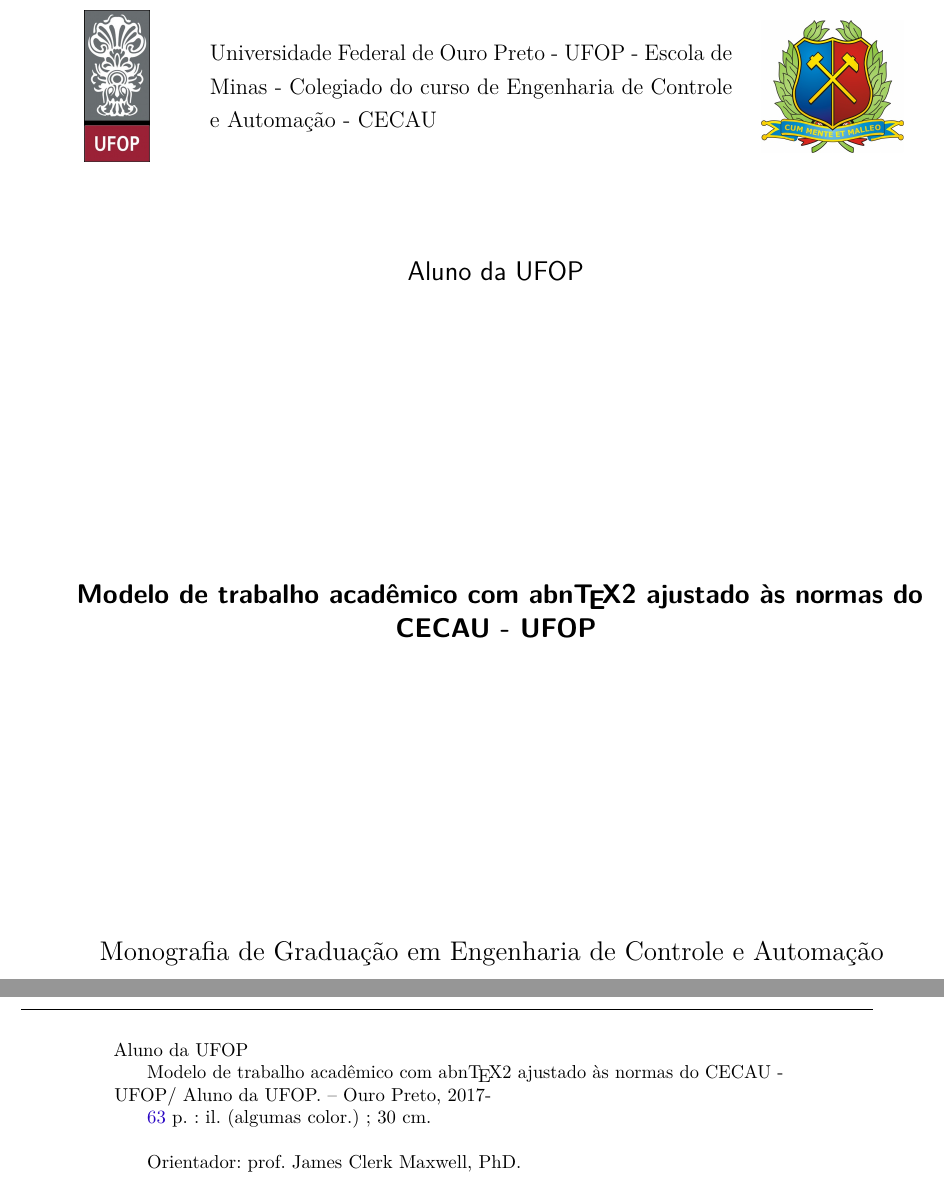
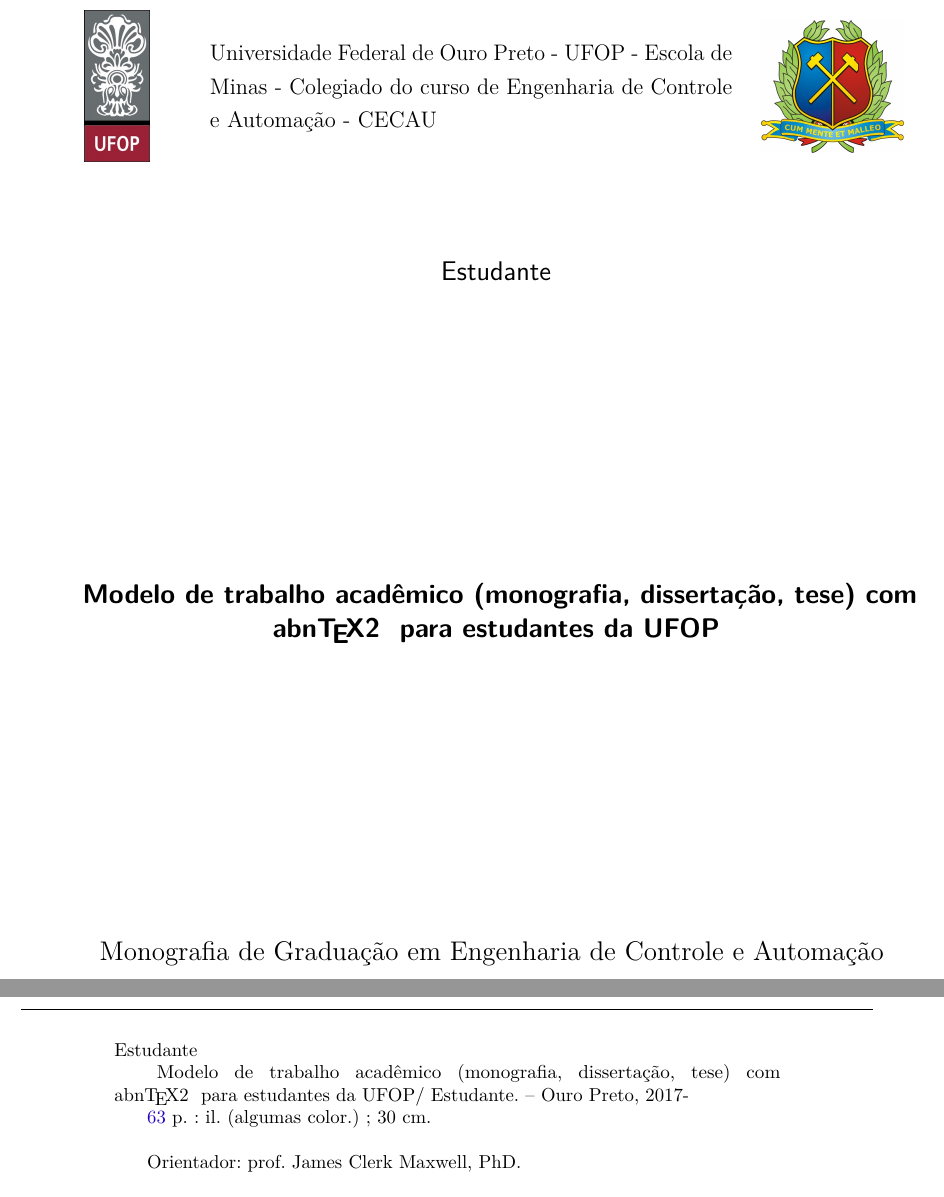
Before and after one commit to tonidandel/abntex2ufop, a LaTeX thesis (modelo-de-monografia/abntex2-modelo-trabalho-academico.tex, which reads modelo-de-monografia/abntex2ufop.cls): two parts of pages 1 and 4 of 65, joined at a grey line, cut so that both start at the same text. Compiled offline with pdfLaTeX.

Commit message:
versão 2.3

```diff
--- a/modelo-de-monografia/abntex2-modelo-trabalho-academico.tex
+++ b/modelo-de-monografia/abntex2-modelo-trabalho-academico.tex
@@ -99,12 +99,12 @@
 % ---
 % Informações de dados para CAPA e FOLHA DE ROSTO
 % ---
-\titulo{Modelo de trabalho acad{\^e}mico com \abnTeX ~ajustado {\`a}s normas do CECAU - UFOP}
-\autor{Aluno da UFOP}
+\titulo{Modelo de trabalho acad{\^e}mico (monografia, dissertação, tese) com \abnTeX~ para estudantes da UFOP}
+\autor{Estudante}
 \local{Ouro Preto}
 \data{2017}
 \orientador{prof. James Clerk Maxwell, PhD.}
-\coorientador{prof. Claude-Henri Gorceix, PhD.}
+\coorientador{prof. Claude-Henri Gorceix, Dr.}
 \instituicao{Universidade Federal de Ouro Preto - UFOP - Escola de Minas - Colegiado do curso de Engenharia de Controle e Automa{\c c}{\~a}o - CECAU}
 \tipotrabalho{Monografia de Gradua{\c c}{\~a}o em Engenharia de Controle e Automa{\c c}{\~a}o }
 % O preambulo deve conter o tipo do trabalho, o objetivo,
--- a/modelo-de-monografia/abntex2ufop.cls
+++ b/modelo-de-monografia/abntex2ufop.cls
@@ -38,7 +42,7 @@
 % ------------------------------------------------------------------------
 % ------------------------------------------------------------------------
 \NeedsTeXFormat{LaTeX2e}
-\ProvidesClass{abntex2ufop}[2015/04/24 v1.0 abnTeX2ufop]
+\ProvidesClass{abntex2ufop}[2017/05/31 v2.0 abnTeX2ufop]
 
 %
 % Repassa todos os parametros a classe memoir,
@@ -755,11 +759,11 @@
   	\tabletail{}
   	\tablelasttail{}
   	\begin{supertabular}{m{1.924cm}m{9.801001cm}m{2.922cm}}
-   \includegraphics[width=1.203cm,height=2.835cm]{logo-ufop.jpg}  &
+   \includegraphics[width=1.203cm,height=2.835cm]{logo-universidade.jpg}  &
   {\centering \imprimirinstituicao}
   ~
    &
-  \centering  \includegraphics[width=2.669cm,height=2.469cm]{logo-escola-de-minas.jpg} \\
+  \centering  \includegraphics[width=2.669cm,height=2.469cm]{logo-unidade.jpg} \\
   \end{supertabular}
   \end{flushleft}
     \centering
```
Also changed, not shown: modelo-de-monografia/abntex2-modelo-trabalho-academico.pdf, modelo-de-monografia/logo-unidade.jpg (renamed from modelo-de-monografia/logo-escola-de-minas.jpg), modelo-de-monografia/logo-universidade.jpg (renamed from modelo-de-monografia/logo-ufop.jpg), modelo-de-monografia/abntex2ufop.cls (8 more changed lines), 1 other file.
